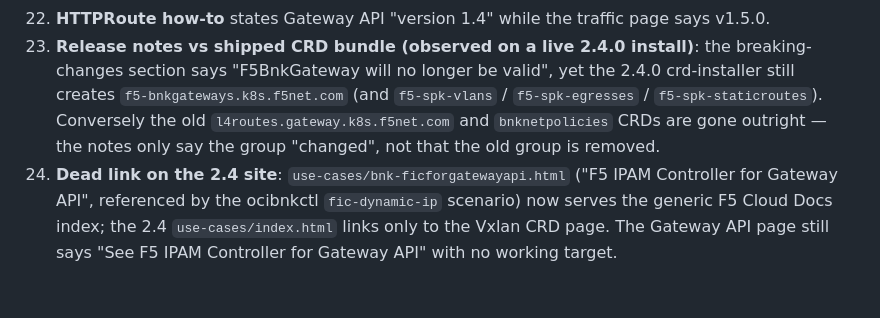
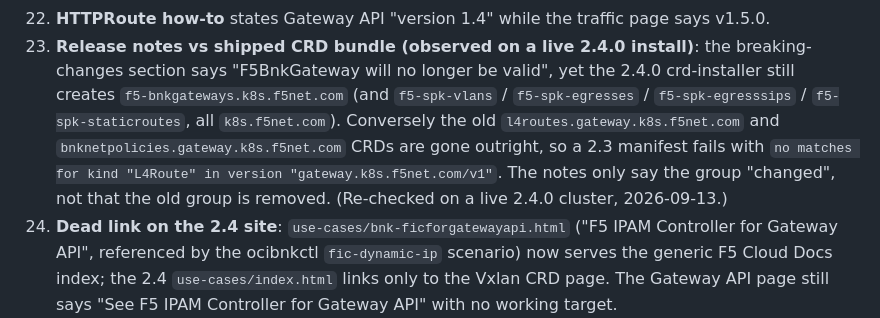
Before and after one commit to mwiget/ocibnkctl, a Markdown page: docs/bnk-2.4.0-doc-errata.md, the part around the change. GitHub-like rendering; blank space fills up the shorter version.

```diff
--- a/docs/bnk-2.4.0-doc-errata.md
+++ b/docs/bnk-2.4.0-doc-errata.md
@@ -78,9 +78,12 @@ Base: https://clouddocs.f5.com/bigip-next-for-kubernetes/latest/ ("BNK 2.4 (late
 23. **Release notes vs shipped CRD bundle (observed on a live 2.4.0 install)**: the
     breaking-changes section says "F5BnkGateway will no longer be valid", yet the
     2.4.0 crd-installer still creates `f5-bnkgateways.k8s.f5net.com` (and
-    `f5-spk-vlans` / `f5-spk-egresses` / `f5-spk-staticroutes`). Conversely the old
-    `l4routes.gateway.k8s.f5net.com` and `bnknetpolicies` CRDs are gone outright —
-    the notes only say the group "changed", not that the old group is removed.
+    `f5-spk-vlans` / `f5-spk-egresses` / `f5-spk-egresssips` / `f5-spk-staticroutes`,
+    all `k8s.f5net.com`). Conversely the old `l4routes.gateway.k8s.f5net.com` and
+    `bnknetpolicies.gateway.k8s.f5net.com` CRDs are gone outright, so a 2.3 manifest
+    fails with `no matches for kind "L4Route" in version "gateway.k8s.f5net.com/v1"`.
+    The notes only say the group "changed", not that the old group is removed.
+    (Re-checked on a live 2.4.0 cluster, 2026-09-13.)
 24. **Dead link on the 2.4 site**: `use-cases/bnk-ficforgatewayapi.html` ("F5 IPAM
     Controller for Gateway API", referenced by the ocibnkctl `fic-dynamic-ip` scenario)
     now serves the generic F5 Cloud Docs index; the 2.4 `use-cases/index.html` links
```
Also changed, not shown: docs/bnk-2.4.0-doc-errata-report.md (added, +66 -0 lines).
